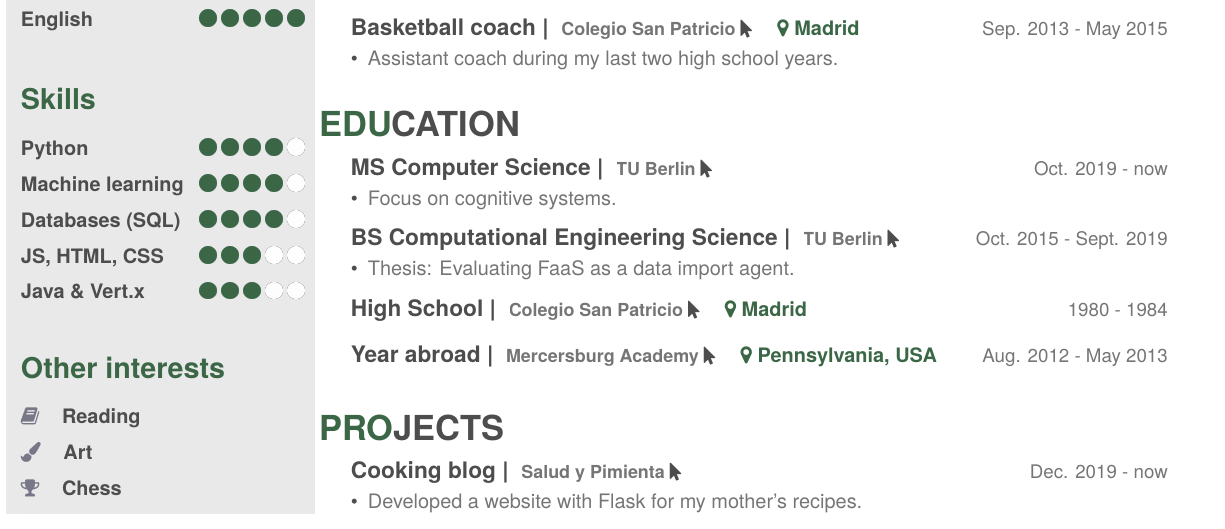
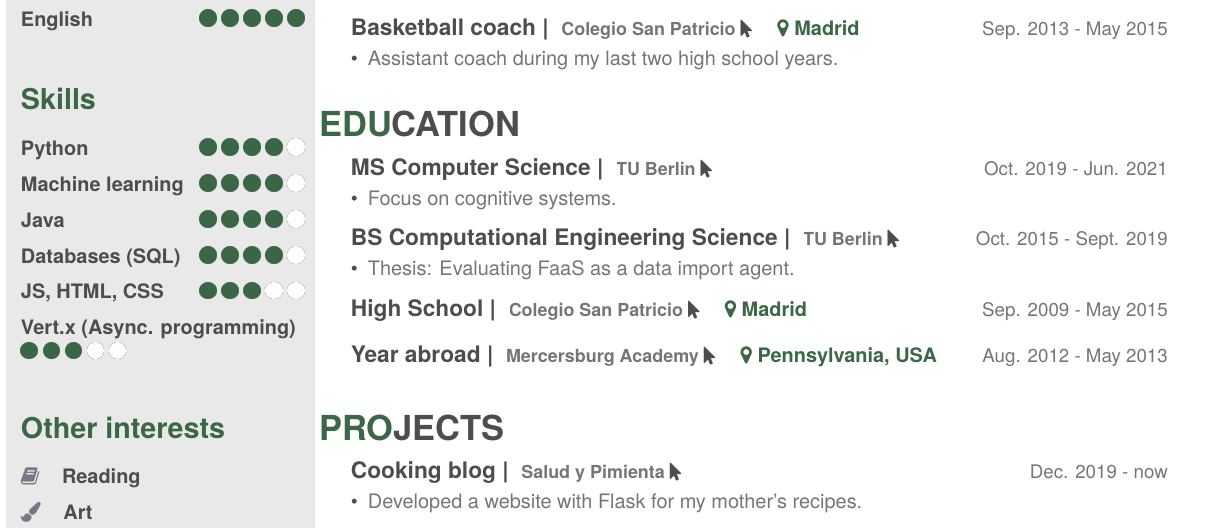
Before and after one commit to carlosfranzreb/cv, a LaTeX document (main.tex): part of page 1 of 2, cut so that both start at the same text. Compiled offline with XeLaTeX.

Commit message:
Change skills and correct high school dates.

```diff
--- a/main.tex
+++ b/main.tex
@@ -124,6 +124,13 @@ I am interested in algorithms, especially those of machine learning. I find the
 \includegraphics[scale=0.11]{img/IPSGreenDots.png}
 \includegraphics[scale=0.11]{img/WhiteDots.png}
 
+\textbf{Java}\hfill
+\includegraphics[scale=0.11]{img/IPSGreenDots.png}
+\includegraphics[scale=0.11]{img/IPSGreenDots.png}
+\includegraphics[scale=0.11]{img/IPSGreenDots.png}
+\includegraphics[scale=0.11]{img/IPSGreenDots.png}
+\includegraphics[scale=0.11]{img/WhiteDots.png}
+
 \textbf{Databases (SQL)}\hfill
 \includegraphics[scale=0.11]{img/IPSGreenDots.png}
 \includegraphics[scale=0.11]{img/IPSGreenDots.png}
@@ -138,7 +145,7 @@ I am interested in algorithms, especially those of machine learning. I find the
 \includegraphics[scale=0.11]{img/WhiteDots.png}
 \includegraphics[scale=0.11]{img/WhiteDots.png}
 
-\textbf{Java \& Vert.x}\hfill
+\textbf{Vert.x (Async. programming)}\hfill
 \includegraphics[scale=0.11]{img/IPSGreenDots.png}
 \includegraphics[scale=0.11]{img/IPSGreenDots.png}
 \includegraphics[scale=0.11]{img/IPSGreenDots.png}
@@ -240,7 +247,7 @@ I am interested in algorithms, especially those of machine learning. I find the
 \begin{entrylist}
 
    \entry
-    {Oct. 2019 - now}
+    {Oct. 2019 - Jun. 2021}
     {MS Computer Science | }
     { \href{https://www.tu.berlin/en/}{\small TU Berlin \faMousePointer}}
     {}
@@ -260,7 +267,7 @@ I am interested in algorithms, especially those of machine learning. I find the
     \end{itemize}}
 
   \entry
-    {1980 - 1984}
+    {Sep. 2009 - May 2015}
     {High School | }
     { \href{https://colegiosanpatriciomadrid.com/en}{\small Colegio San Patricio \faMousePointer}}    {\normalsize\textbf{\color{ipsgreen}\faMapMarker\space Madrid}}
     {}
```
